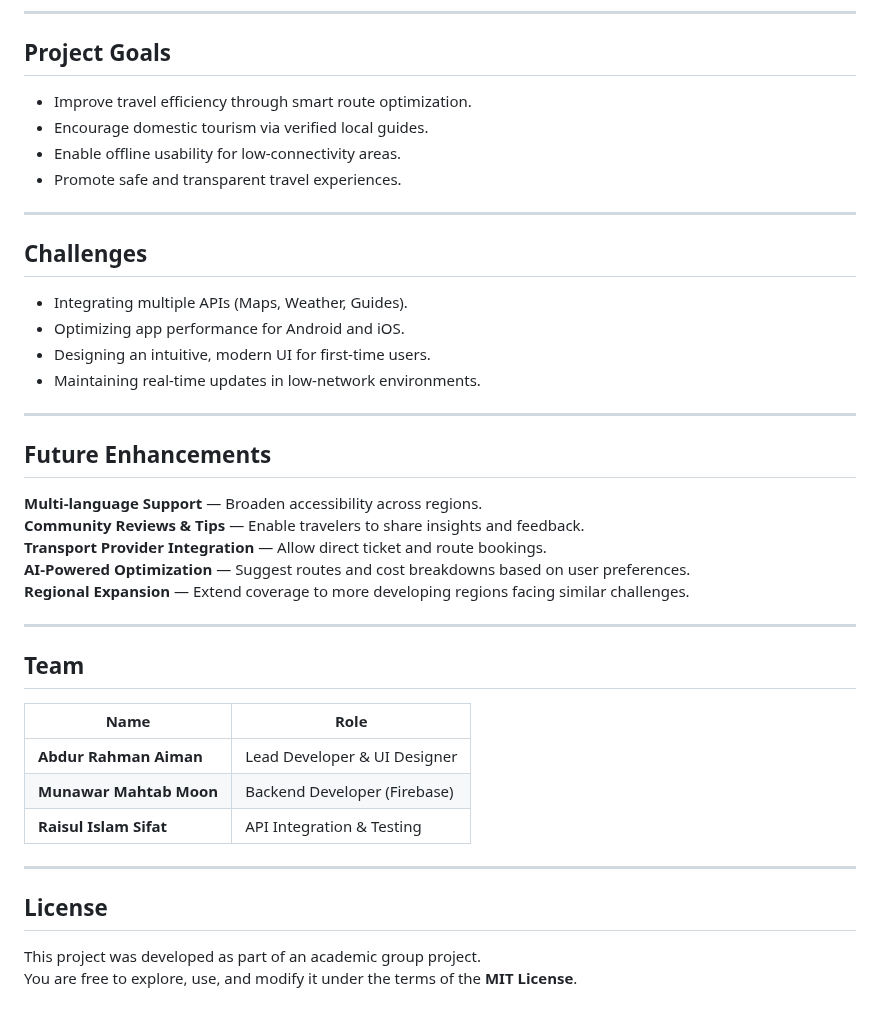
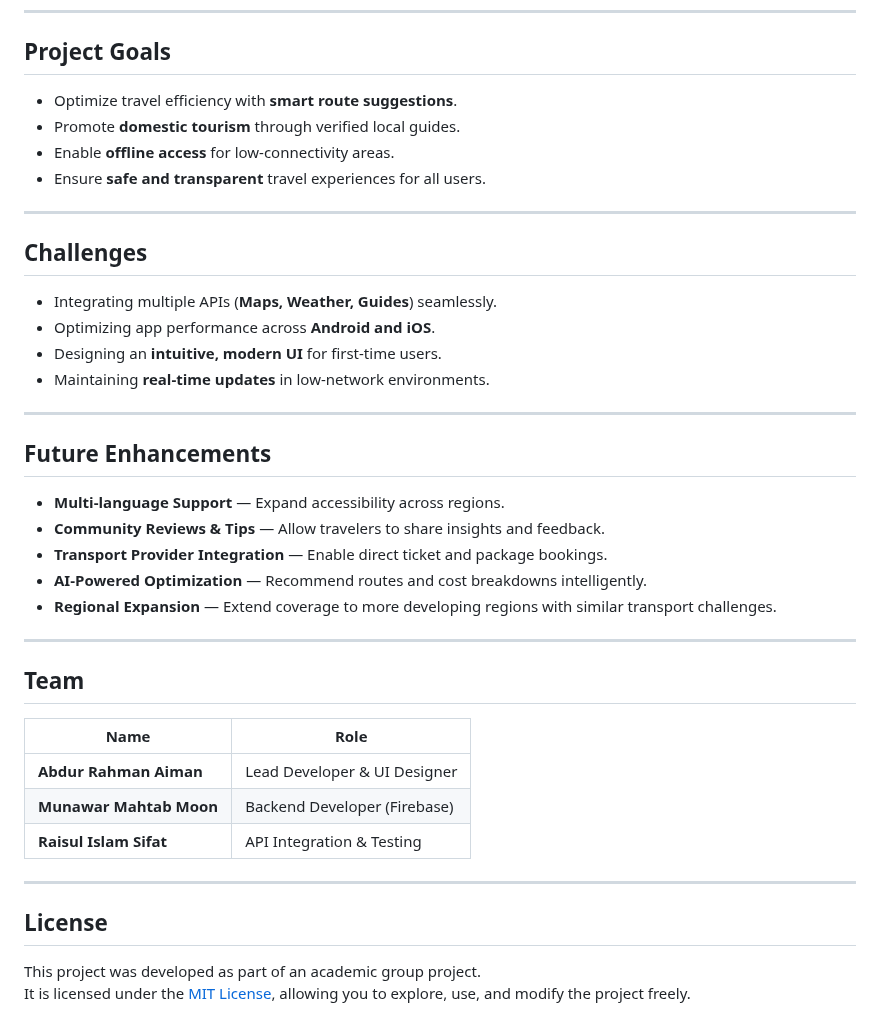
Before and after one commit to AimanCrafts/TrekWise, a Markdown page: README.md, the part around one of its changes. Drawn GitHub-style.

```diff
--- a/README.md
+++ b/README.md
@@ -111,43 +121,43 @@ Save Route / Book Packages / View Weather Alerts
 
 ## Project Goals
 
-- Improve travel efficiency through smart route optimization.
-- Encourage domestic tourism via verified local guides.
-- Enable offline usability for low-connectivity areas.
-- Promote safe and transparent travel experiences.
+- Optimize travel efficiency with **smart route suggestions**.
+- Promote **domestic tourism** through verified local guides.
+- Enable **offline access** for low-connectivity areas.
+- Ensure **safe and transparent** travel experiences for all users.
 
 ---
 
 ## Challenges
 
-- Integrating multiple APIs (Maps, Weather, Guides).
-- Optimizing app performance for Android and iOS.
-- Designing an intuitive, modern UI for first-time users.
-- Maintaining real-time updates in low-network environments.
+- Integrating multiple APIs (**Maps, Weather, Guides**) seamlessly.
+- Optimizing app performance across **Android and iOS**.
+- Designing an **intuitive, modern UI** for first-time users.
+- Maintaining **real-time updates** in low-network environments.
 
 ---
 
 ## Future Enhancements
 
- **Multi-language Support** — Broaden accessibility across regions.
- **Community Reviews & Tips** — Enable travelers to share insights and feedback.
- **Transport Provider Integration** — Allow direct ticket and route bookings.
- **AI-Powered Optimization** — Suggest routes and cost breakdowns based on user preferences.
- **Regional Expansion** — Extend coverage to more developing regions facing similar challenges.
+- **Multi-language Support** — Expand accessibility across regions.
+- **Community Reviews & Tips** — Allow travelers to share insights and feedback.
+- **Transport Provider Integration** — Enable direct ticket and package bookings.
+- **AI-Powered Optimization** — Recommend routes and cost breakdowns intelligently.
+- **Regional Expansion** — Extend coverage to more developing regions with similar transport challenges.
 
 ---
 
 ## Team
 
-| Name | Role |
-|------|------|
-| **Abdur Rahman Aiman** | Lead Developer & UI Designer |
+| Name                    | Role                         |
+|-------------------------|-------------------------------|
+| **Abdur Rahman Aiman**  | Lead Developer & UI Designer |
 | **Munawar Mahtab Moon** | Backend Developer (Firebase) |
-| **Raisul Islam Sifat** | API Integration & Testing |
+| **Raisul Islam Sifat**  | API Integration & Testing    |
 
 ---
 
 ## License
 
 This project was developed as part of an academic group project.
-You are free to explore, use, and modify it under the terms of the **MIT License**.
+It is licensed under the [MIT License](LICENSE), allowing you to explore, use, and modify the project freely.
```
Also changed, not shown: other parts of README.md (+29 -19 lines).
